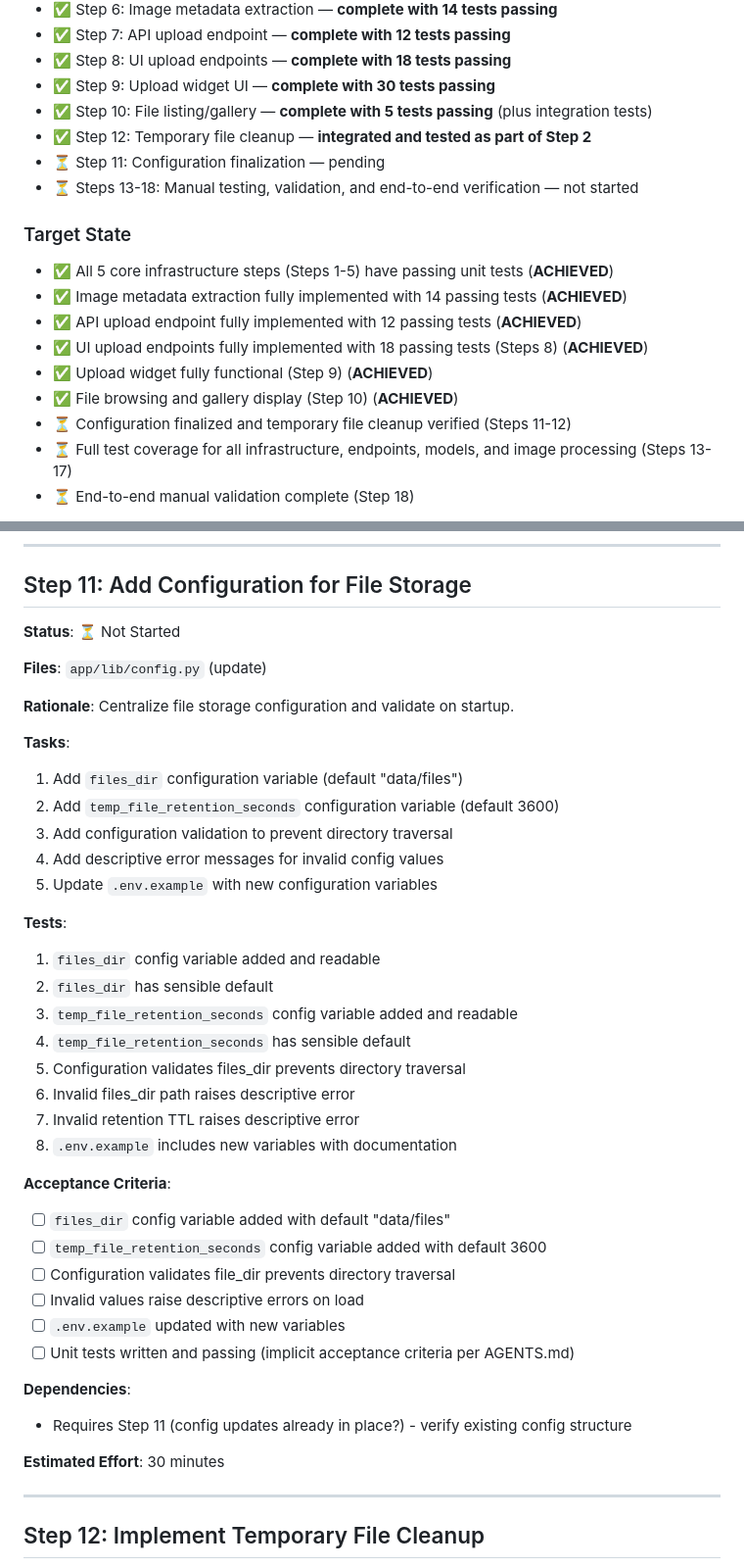
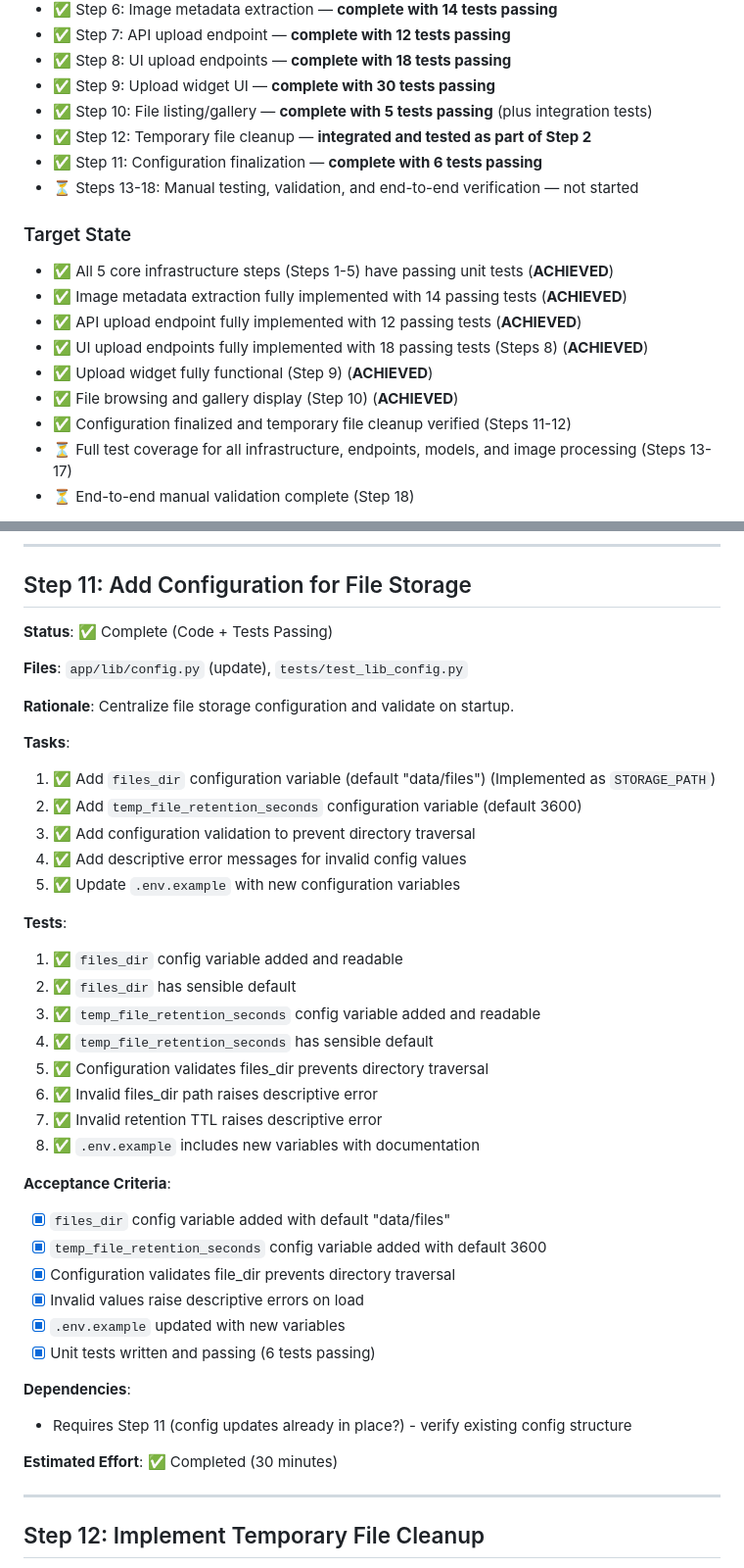
Before and after one commit to samburney/pyupload, a Markdown page: docs/planning/implement-basic-upload-support.md, 2 parts joined by grey strips. Shown at 98% size. GitHub-like rendering.

```diff
--- a/docs/planning/implement-basic-upload-support.md
+++ b/docs/planning/implement-basic-upload-support.md
@@ -24,7 +24,7 @@ Implement sequential batch file upload with on-demand thumbnail caching, followi
 - ✅ Step 9: Upload widget UI — **complete with 30 tests passing**
 - ✅ Step 10: File listing/gallery — **complete with 5 tests passing** (plus integration tests)
 - ✅ Step 12: Temporary file cleanup — **integrated and tested as part of Step 2**
-- ⏳ Step 11: Configuration finalization — pending
+- ✅ Step 11: Configuration finalization — **complete with 6 tests passing**
 - ⏳ Steps 13-18: Manual testing, validation, and end-to-end verification — not started
 
 ### Target State
@@ -34,7 +34,7 @@ Implement sequential batch file upload with on-demand thumbnail caching, followi
 - ✅ UI upload endpoints fully implemented with 18 passing tests (Steps 8) (**ACHIEVED**)
 - ✅ Upload widget fully functional (Step 9) (**ACHIEVED**)
 - ✅ File browsing and gallery display (Step 10) (**ACHIEVED**)
-- ⏳ Configuration finalized and temporary file cleanup verified (Steps 11-12)
+- ✅ Configuration finalized and temporary file cleanup verified (Steps 11-12)
 - ⏳ Full test coverage for all infrastructure, endpoints, models, and image processing (Steps 13-17)
 - ⏳ End-to-end manual validation complete (Step 18)
 
@@ -627,41 +627,41 @@ Implement sequential batch file upload with on-demand thumbnail caching, followi
 
 ## Step 11: Add Configuration for File Storage
 
-**Status**: ⏳ Not Started
+**Status**: ✅ Complete (Code + Tests Passing)
 
-**Files**: `app/lib/config.py` (update)
+**Files**: `app/lib/config.py` (update), `tests/test_lib_config.py`
 
 **Rationale**: Centralize file storage configuration and validate on startup.
 
 **Tasks**:
-1. Add `files_dir` configuration variable (default "data/files")
-2. Add `temp_file_retention_seconds` configuration variable (default 3600)
-3. Add configuration validation to prevent directory traversal
-4. Add descriptive error messages for invalid config values
-5. Update `.env.example` with new configuration variables
+1. ✅ Add `files_dir` configuration variable (default "data/files") (Implemented as `STORAGE_PATH`)
+2. ✅ Add `temp_file_retention_seconds` configuration variable (default 3600)
+3. ✅ Add configuration validation to prevent directory traversal
+4. ✅ Add descriptive error messages for invalid config values
+5. ✅ Update `.env.example` with new configuration variables
 
 **Tests**:
-1. `files_dir` config variable added and readable
-2. `files_dir` has sensible default
-3. `temp_file_retention_seconds` config variable added and readable
-4. `temp_file_retention_seconds` has sensible default
-5. Configuration validates files_dir prevents directory traversal
-6. Invalid files_dir path raises descriptive error
-7. Invalid retention TTL raises descriptive error
-8. `.env.example` includes new variables with documentation
+1. ✅ `files_dir` config variable added and readable
+2. ✅ `files_dir` has sensible default
+3. ✅ `temp_file_retention_seconds` config variable added and readable
+4. ✅ `temp_file_retention_seconds` has sensible default
+5. ✅ Configuration validates files_dir prevents directory traversal
+6. ✅ Invalid files_dir path raises descriptive error
+7. ✅ Invalid retention TTL raises descriptive error
+8. ✅ `.env.example` includes new variables with documentation
 
 **Acceptance Criteria**:
-- [ ] `files_dir` config variable added with default "data/files"
-- [ ] `temp_file_retention_seconds` config variable added with default 3600
-- [ ] Configuration validates file_dir prevents directory traversal
-- [ ] Invalid values raise descriptive errors on load
-- [ ] `.env.example` updated with new variables
-- [ ] Unit tests written and passing (implicit acceptance criteria per AGENTS.md)
+- [x] `files_dir` config variable added with default "data/files"
+- [x] `temp_file_retention_seconds` config variable added with default 3600
+- [x] Configuration validates file_dir prevents directory traversal
+- [x] Invalid values raise descriptive errors on load
+- [x] `.env.example` updated with new variables
+- [x] Unit tests written and passing (6 tests passing)
 
 **Dependencies**:
 - Requires Step 11 (config updates already in place?) - verify existing config structure
 
-**Estimated Effort**: 30 minutes
+**Estimated Effort**: ✅ Completed (30 minutes)
 
 ---
 
```
Also changed, not shown: other parts of docs/planning/implement-basic-upload-support.md (+10 -7 lines), TODO.md (+2 -1 lines).
